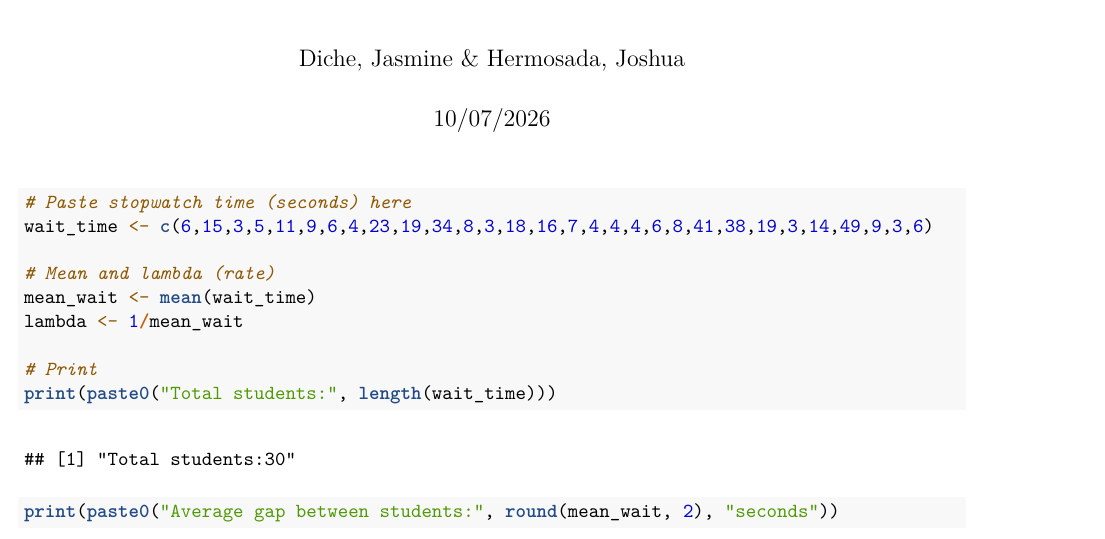
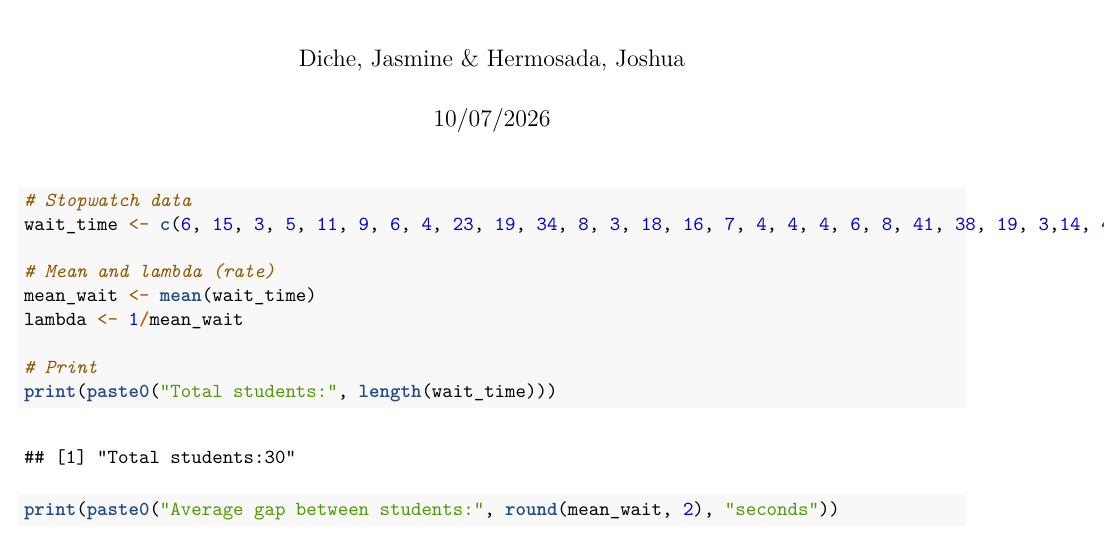
Before and after one commit to diousoix/FA7_Group12, an R Markdown document (FA7_Part1.rmd): part of page 1 of 3, cut so that both start at the same text. The pictures show the output file FA7_Part1.pdf that the author committed with the source.

Commit message:
minor edit

````diff
--- a/FA7_Part1.rmd
+++ b/FA7_Part1.rmd
@@ -5,8 +5,8 @@ date: "10/07/2026"
 output: pdf_document
 ---
 ```{r}
-# Paste stopwatch time (seconds) here
-wait_time <- c(6,15,3,5,11,9,6,4,23,19,34,8,3,18,16,7,4,4,4,6,8,41,38,19,3,14,49,9,3,6)
+# Stopwatch data
+wait_time <- c(6, 15, 3, 5, 11, 9, 6, 4, 23, 19, 34, 8, 3, 18, 16, 7, 4, 4, 4, 6, 8, 41, 38, 19, 3,14, 49, 9, 3, 6)
 
 # Mean and lambda (rate)
 mean_wait <- mean(wait_time)
````
Also changed, not shown: FA7_Part1.pdf.
